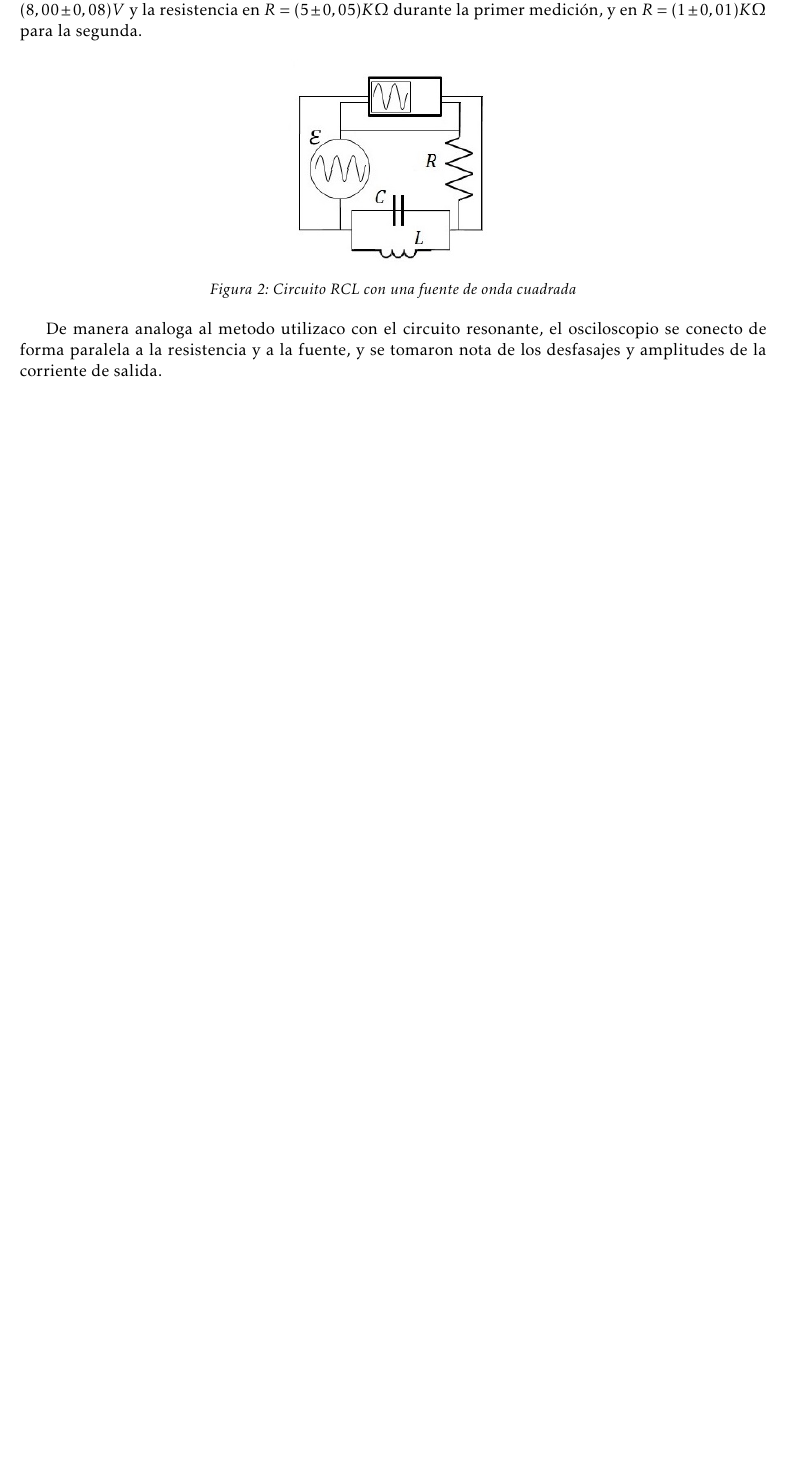
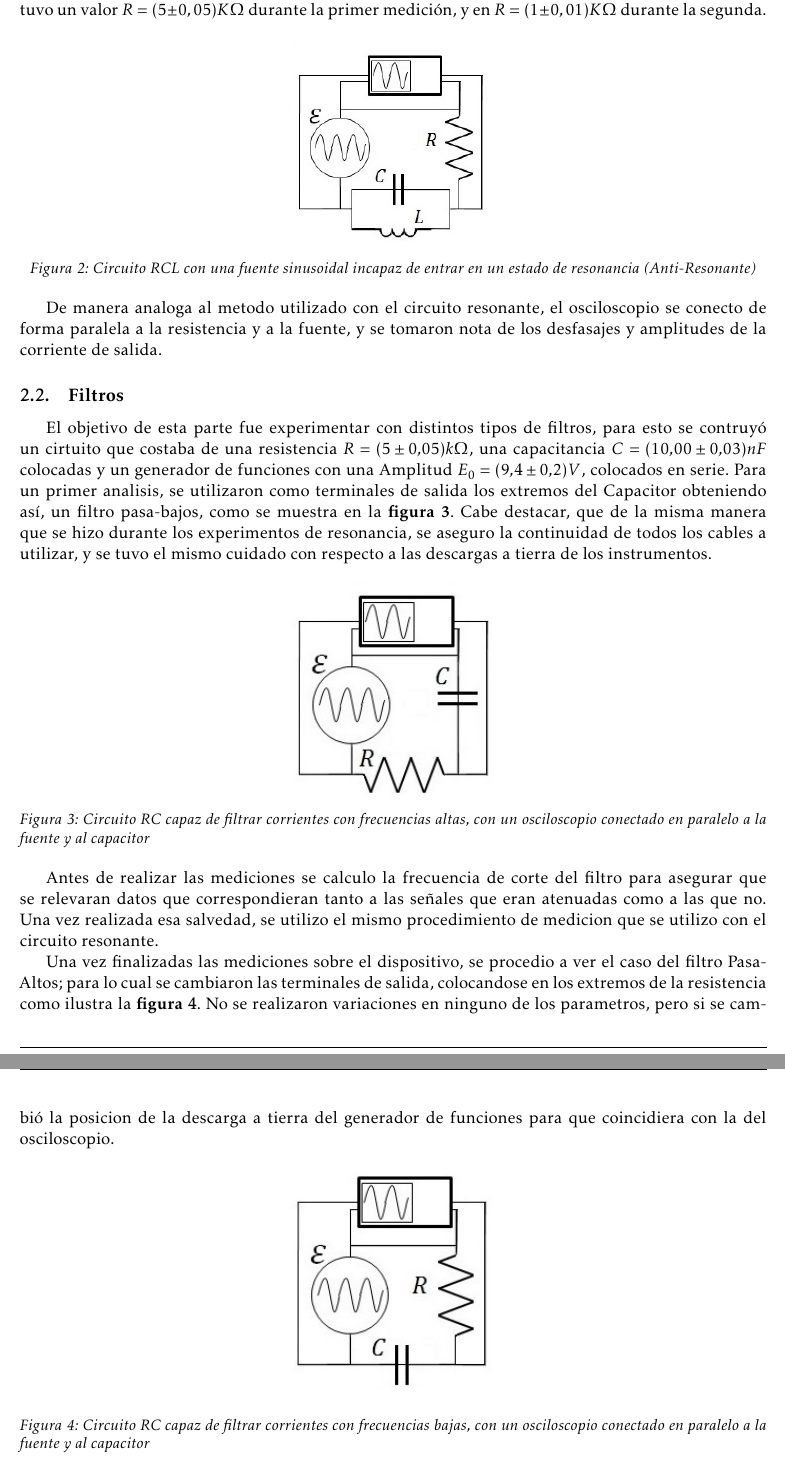
Before and after one commit to pugliese/Labo-3, a LaTeX document (Informe-3/Plantilla_Informe.tex): part of page 3 of 3 before the commit and two parts of pages 3 and 4 of 4 after it, the two joined at a grey line, cut so that both start at the same text, the shorter picture padded with empty space. Compiled offline with pdfLaTeX.

Commit message:
bueno, el espiritu esta

```diff
--- a/Informe-3/Plantilla_Informe.tex
+++ b/Informe-3/Plantilla_Informe.tex
@@ -108,11 +108,32 @@ Para medir la diferencia de tension se conectó, en paralelo, un canal del oscil
 
-Luego, se estudió el caso de la anti-resonancia, y para esto se diseño un circuito RCL similar al anterior, pero en este caso el capacitor se encontraba conectado en paralelo a la inductancia como ilustra la \textbf{Figura \ref{fig:RCL_ARes}}. De la misma forma que en el caso de resonancia, se utilizo una inductancia con un valor $L = (1 \pm0.002)H$ y una capacitacia $C = (9.95 \pm 0.07)nF$, la fuente se fijo en una Amplitud $E_{0} = (8,00 \pm 0,08)V$ y la resistencia en $R = (5 \pm 0,05)K\Omega$ durante la primer medición, y en $R = (1 \pm 0,01)K\Omega$ para la segunda.
+Luego, se estudió el caso de la anti-resonancia, y para esto se diseño un circuito RCL similar al anterior, con la salvedad que en este caso el capacitor se encontraba conectado en paralelo a la inductancia como ilustra la \textbf{Figura \ref{fig:RCL-ARes}}. De la misma forma que en el caso de resonancia, se realizaron dos juegos de ediciones y para ambas se utilizo una inductancia con un valor $L = (1 \pm0.002)H$ y una capacitacia $C = (9.95 \pm 0.07)nF$, la fuente se fijo en una Amplitud $E_{0} = (8,00 \pm 0,08)V$, Y la resistencia tuvo un valor $R = (5 \pm 0,05)K\Omega$ durante la primer medición, y en $R = (1 \pm 0,01)K\Omega$ durante la segunda.
 
 \begin{figure}[h]
 \centering
 \includegraphics[scale=0.7]{Circuito-RCL-AntiResonante}
-  \caption{Circuito RCL con una fuente de onda cuadrada}
+  \caption{Circuito RCL con una fuente sinusoidal incapaz de entrar en un estado de resonancia (Anti-Resonante)}
   \label{fig:RCL-ARes}
 \end{figure}
 
-De manera analoga al metodo utilizaco con el circuito resonante, el osciloscopio se conecto de forma paralela a la resistencia y a la fuente, y se tomaron nota de los desfasajes y amplitudes de la corriente de salida.
+De manera analoga al metodo utilizado con el circuito resonante, el osciloscopio se conecto de forma paralela a la resistencia y a la fuente, y se tomaron nota de los desfasajes y amplitudes de la corriente de salida.
+
+
+\subsection{Filtros}
+
+El objetivo de esta parte fue experimentar con distintos tipos de filtros, para esto se contruyó un cirtuito que costaba de una resistencia $R = (5 \pm 0.05)k\Omega$, una capacitancia $C = (10.00 \pm 0.03)nF$ colocadas y un generador de funciones con una Amplitud $E_{0} = (9.4 \pm 0.2)V$, colocados en serie. Para un primer analisis, se utilizaron como terminales de salida los extremos del Capacitor obteniendo así, un filtro pasa-bajos, como se muestra en la \textbf{figura \ref{fig:RC-PB}}. Cabe destacar, que de la misma manera que se hizo durante los experimentos de resonancia, se aseguro la continuidad de todos los cables a utilizar, y se tuvo el mismo cuidado con respecto a las descargas a tierra de los instrumentos.
+
+\begin{figure}[h]
+\centering
+\includegraphics[scale=0.9]{Circuito-RC-Pasa-Bajos}
+  \caption{Circuito RC capaz de filtrar corrientes con frecuencias altas, con un osciloscopio conectado en paralelo a la fuente y al capacitor}
+  \label{fig:RC-PB}
+\end{figure}
+
+Antes de realizar las mediciones se calculo la frecuencia de corte del filtro para asegurar que se relevaran datos que correspondieran tanto a las señales que eran atenuadas como a las que no. Una vez realizada esa salvedad, se utilizo el mismo procedimiento de medicion que se utilizo con el circuito resonante.
+
+Una vez finalizadas las mediciones sobre el dispositivo, se procedio a ver el caso del filtro Pasa-Altos; para lo cual se cambiaron las terminales de salida, colocandose en los extremos de la resistencia como ilustra la \textbf{figura \ref{fig:RC-PA}}. No se realizaron variaciones en ninguno de los parametros, pero si se cambió la posicion de la descarga a tierra del generador de funciones para que coincidiera con la del osciloscopio.
+
+\begin{figure}[h]
+\centering
+\includegraphics[scale=0.9]{Circuito-RC-Pasa-Altos}
+  \caption{Circuito RC capaz de filtrar corrientes con frecuencias bajas, con un osciloscopio conectado en paralelo a la fuente y al capacitor}
```
Also changed, not shown: Informe-3/Circuito-RC-Pasa-Altos.jpg (added), Informe-3/Circuito-RC-Pasa-Bajos.jpg (added), Informe-3/Circuito-RC-Pasa-Banda.jpg (added), Informe-3/Plantilla_Informe.pdf, Informe-3/Plantilla_Informe.tex (20 more changed lines), 3 other files.
